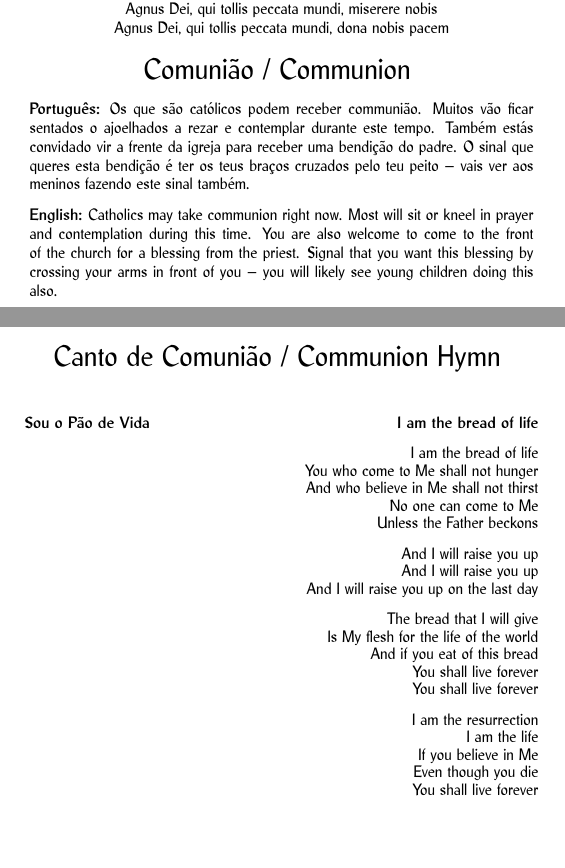
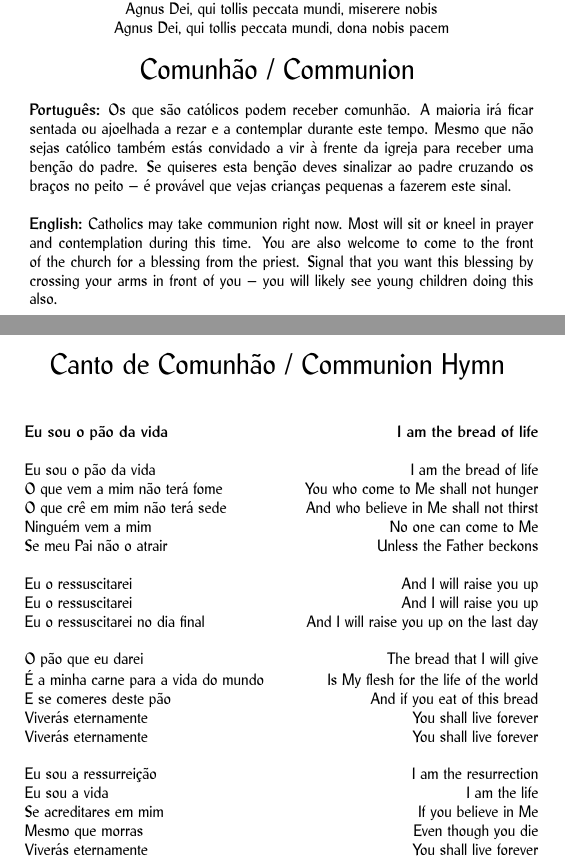
Before and after one commit to justinemarie/wedding_mass, a LaTeX document (booklet.tex, which reads body.tex): two parts of pages 10 and 11 of 12, joined at a grey line, cut so that both start at the same text, the shorter picture padded with empty space. Compiled offline with pdfLaTeX.

Commit message:
Minor updates and translations

```diff
--- a/body.tex
+++ b/body.tex
@@ -290,11 +290,11 @@ Agnus Dei, qui tollis peccata mundi, dona nobis pacem
 
 
 
-\head{Comunião / Communion}
+\head{Comunhão / Communion}
 
 
 \begin{tabular}{p{3.5in}}
-{\bf Português:} Os que são católicos podem receber communião. Muitos vão ficar sentados o ajoelhados a rezar e contemplar durante este tempo. Também estás convidado vir a frente da igreja para receber uma bendição do padre. O sinal que queres esta bendição é ter os teus braços cruzados pelo teu peito -- vais ver aos meninos fazendo este sinal também.\\
+{\bf Português:} Os que são católicos podem receber comunhão. A maioria irá ficar sentada ou ajoelhada a rezar e a contemplar durante este tempo. Mesmo que não sejas católico também estás convidado a vir à frente da igreja para receber uma benção do padre. Se quiseres esta benção deves sinalizar ao padre cruzando os braços no peito -- é provável que vejas crianças pequenas a fazerem este sinal.\\
 \\
 {\bf English:} Catholics may take communion right now. Most will sit or kneel in prayer and contemplation during this time. You are also welcome to come to the front of the church for a blessing from the priest. Signal that you want this blessing by crossing your arms in front of you -- you will likely see young children doing this also.\\
 \end{tabular}
@@ -302,32 +302,32 @@ Agnus Dei, qui tollis peccata mundi, dona nobis pacem
 
 \newpage
 
-\head{Canto de Comunião / Communion Hymn}
+\head{Canto de Comunhão / Communion Hymn}
 
 \begin{longtable}{L{1.7in}R{1.7in}}
-  {\bf Sou o Pão de Vida} & {\bf I am the bread of life}\\
+  {\bf Eu sou o pão da vida} & {\bf I am the bread of life}\\
   & \\
-  &I am the bread of life\\
-  &You who come to Me shall not hunger\\
-  &And who believe in Me shall not thirst\\
-  &No one can come to Me\\
-  &Unless the Father beckons\\
+  Eu sou o pão da vida&I am the bread of life\\
+  O que vem a mim não terá fome&You who come to Me shall not hunger\\
+  O que crê em mim não terá sede&And who believe in Me shall not thirst\\
+  Ninguém vem a mim&No one can come to Me\\
+  Se meu Pai não o atrair&Unless the Father beckons\\
   &\\
-  & {And I will raise you up}\\
-  & {And I will raise you up}\\
-  & {And I will raise you up on the last day}\\
+  Eu o ressuscitarei& {And I will raise you up}\\
+  Eu o ressuscitarei& {And I will raise you up}\\
+  Eu o ressuscitarei no dia final& {And I will raise you up on the last day}\\
  & \\
-  & The bread that I will give\\
-  & Is My flesh for the life of the world\\
-  & And if you eat of this bread\\
-  & You shall live forever\\
-  & You shall live forever\\
+  O pão que eu darei& The bread that I will give\\
+  É a minha carne para a vida do mundo& Is My flesh for the life of the world\\
+  E se comeres deste pão& And if you eat of this bread\\
+  Viverás eternamente& You shall live forever\\
+  Viverás eternamente& You shall live forever\\
   & \\
-  & I am the resurrection\\
-  & I am the life\\
-  & If you believe in Me\\
-  & Even though you die\\
-  & You shall live forever\\
+  Eu sou a ressurreição& I am the resurrection\\
+  Eu sou a vida& I am the life\\
+  Se acreditares em mim& If you believe in Me\\
+  Mesmo que morras& Even though you die\\
+  Viverás eternamente& You shall live forever\\
 \end{longtable}
 
 \newpage
```
Also changed, not shown: people.tex (+15 -15 lines), titlepage.tex (+2 -2 lines), body.tex (14 more changed lines).
